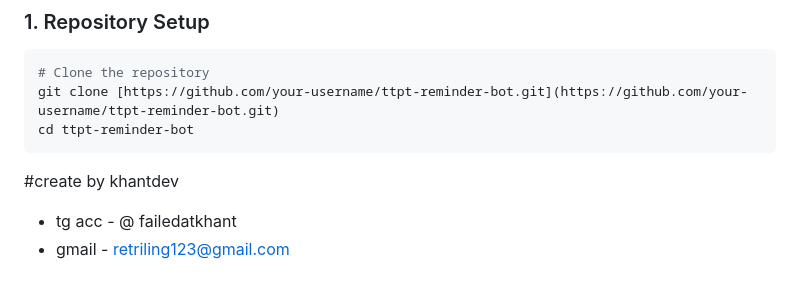
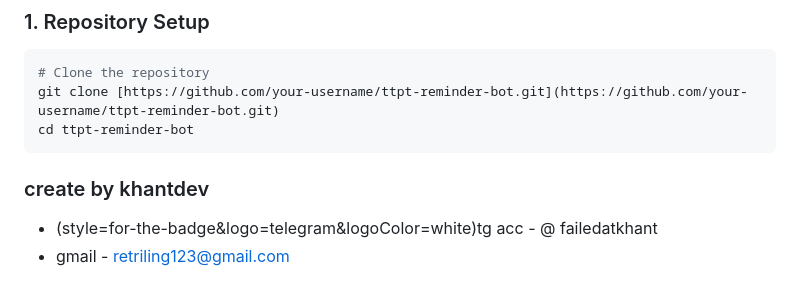
Before and after one commit to Khantdev547rtl/ttpt_bot, a Markdown page: README.md, the part around the change. Rendered like a GitHub page.

````diff
--- a/README.md
+++ b/README.md
@@ -73,6 +73,6 @@ git clone [https://github.com/your-username/ttpt-reminder-bot.git](https://githu
 cd ttpt-reminder-bot
 ```
 
-#create by khantdev
-- tg acc - @ failedatkhant
+### create by khantdev
+- (style=for-the-badge&logo=telegram&logoColor=white)tg acc - @ failedatkhant
 - gmail - retriling123@gmail.com
````
